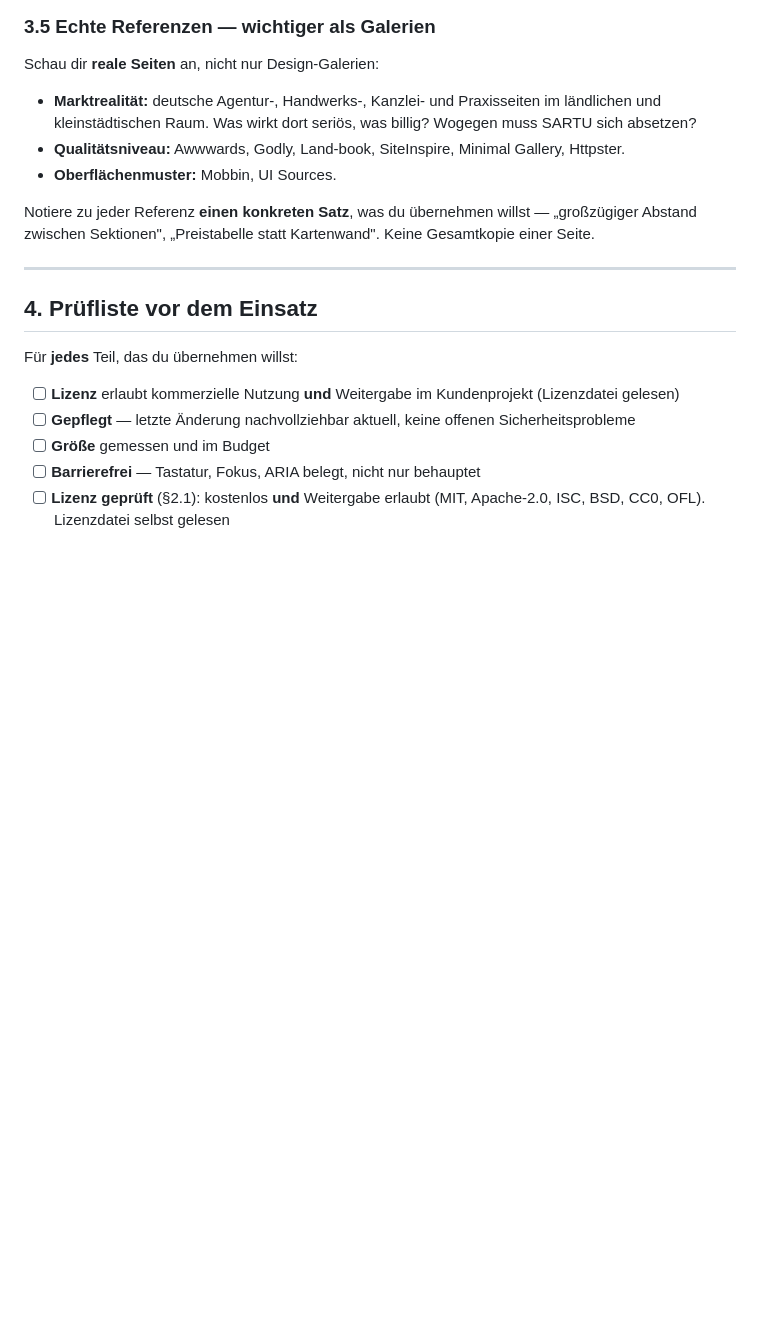
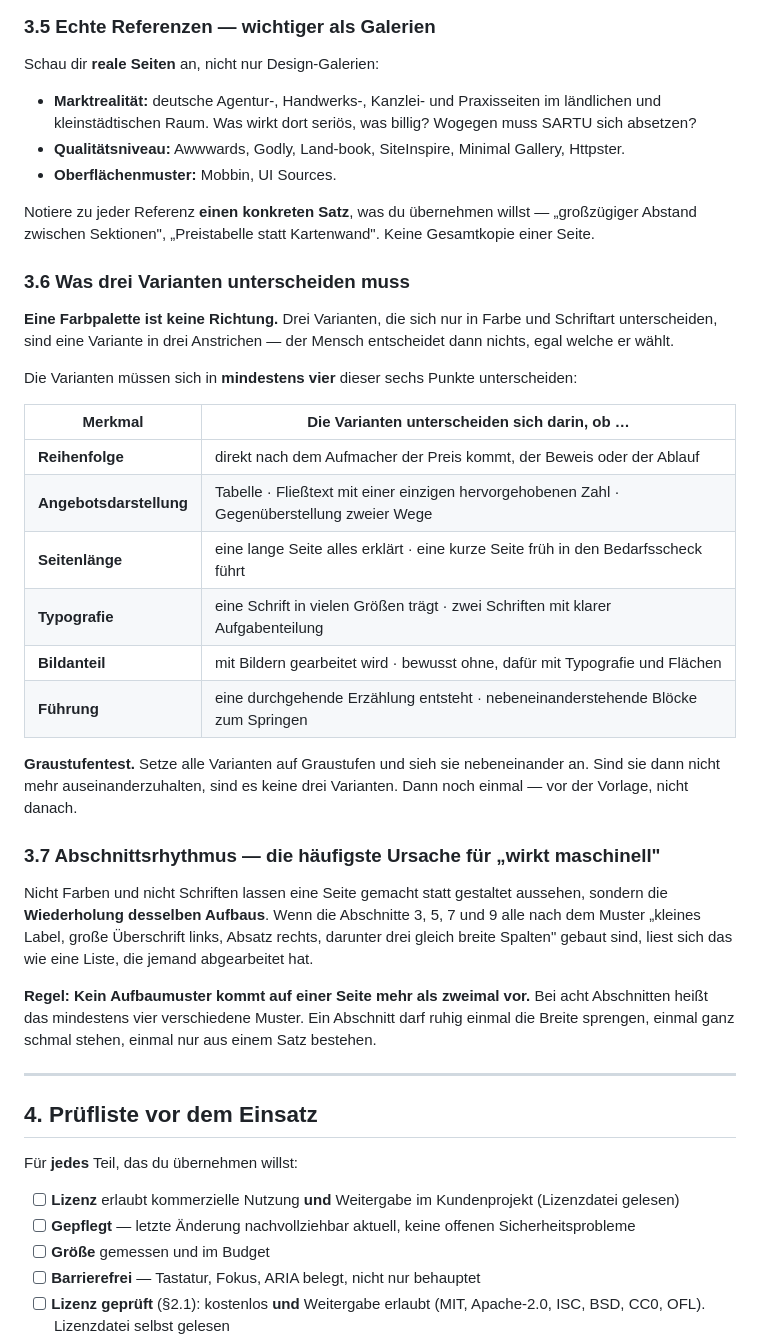
Before and after one commit to Nilsox07/Webagency-V5, a Markdown page: CLAUDE_SARTU_DESIGN_BRIEFING_AUSFUEHRUNG.md, the part around one of its changes. GitHub-like rendering; blank space fills up the shorter version.

Commit message:
Design-Briefing: Variantenvielfalt, Abschnittsrhythmus, Prüfliste gegen Maschineneindruck (#14)
* Datenmodell auf MySQL/MariaDB umgestellt - PostgreSQL-Typen entfernt

Beim Stackwechsel auf PHP+MySQL wurde Abschnitt 1 umgeschrieben, das Datenmodell in
Abschnitt 4 blieb auf PostgreSQL. Codex hat den Widerspruch gemeldet und die Arbeit
zu Recht verweigert.

- neuer Abschnitt 4.0: verbindliche Typabbildung, Tabellenvorgabe InnoDB/utf8mb4
- neuer Abschnitt 4.1: gemeinsame Felder als fertiges SQL
- 32 Spaltentypen ersetzt: uuid, timestamptz, citext, bytea, jsonb, inet
- Laengenangaben ergaenzt, wo ein Index oder UNIQUE darauf liegt (MySQL kann TEXT
  nicht ohne Laenge indizieren)
- Zeitzonenregel: DATETIME traegt keine Zeitzone, die Verbindung muss auf +00:00
  gesetzt werden, sonst schreibt CURRENT_TIMESTAMP lokale Zeit
- zwei Punkte in der Definition of Done

Co-Authored-By: Claude Opus 5 <noreply@anthropic.com>
Claude-Session: https://claude.ai/code/session_01QvLt91Jy7QpBCYSRve7ewJ

* Design-Briefing: Variantenvielfalt, Abschnittsrhythmus, Pruefliste gegen Maschineneindruck

Die erste Vorlage lieferte drei Farbvarianten einer einzigen Komposition. Damit
entscheidet das Gate nichts. Ergaenzt:

- 3.6 Was drei Varianten unterscheiden muss: mindestens vier von sechs
  Kompositionsmerkmalen, plus Graustufentest
- 3.7 Abschnittsrhythmus: kein Aufbaumuster mehr als zweimal je Seite. Das ist die
  eigentliche Ursache fuer den maschinellen Eindruck, nicht Farbe oder Schrift
- 4a Pruefliste: lang=de gegen falsche Silbentrennung, keine Platzhalterkaesten an
  Vertrauensstellen, ein Mensch auf der Seite

Co-Authored-By: Claude Opus 5 <noreply@anthropic.com>
Claude-Session: https://claude.ai/code/session_01QvLt91Jy7QpBCYSRve7ewJ

---------

Co-authored-by: Claude <noreply@anthropic.com>

```diff
--- a/CLAUDE_SARTU_DESIGN_BRIEFING_AUSFUEHRUNG.md
+++ b/CLAUDE_SARTU_DESIGN_BRIEFING_AUSFUEHRUNG.md
@@ -281,6 +281,38 @@ Schau dir **reale Seiten** an, nicht nur Design-Galerien:
 
 Notiere zu jeder Referenz **einen konkreten Satz**, was du übernehmen willst — „großzügiger Abstand zwischen Sektionen", „Preistabelle statt Kartenwand". Keine Gesamtkopie einer Seite.
 
+### 3.6 Was drei Varianten unterscheiden muss
+
+**Eine Farbpalette ist keine Richtung.** Drei Varianten, die sich nur in Farbe und Schriftart
+unterscheiden, sind eine Variante in drei Anstrichen — der Mensch entscheidet dann nichts, egal
+welche er wählt.
+
+Die Varianten müssen sich in **mindestens vier** dieser sechs Punkte unterscheiden:
+
+| Merkmal | Die Varianten unterscheiden sich darin, ob … |
+|---|---|
+| **Reihenfolge** | direkt nach dem Aufmacher der Preis kommt, der Beweis oder der Ablauf |
+| **Angebotsdarstellung** | Tabelle · Fließtext mit einer einzigen hervorgehobenen Zahl · Gegenüberstellung zweier Wege |
+| **Seitenlänge** | eine lange Seite alles erklärt · eine kurze Seite früh in den Bedarfsscheck führt |
+| **Typografie** | eine Schrift in vielen Größen trägt · zwei Schriften mit klarer Aufgabenteilung |
+| **Bildanteil** | mit Bildern gearbeitet wird · bewusst ohne, dafür mit Typografie und Flächen |
+| **Führung** | eine durchgehende Erzählung entsteht · nebeneinanderstehende Blöcke zum Springen |
+
+**Graustufentest.** Setze alle Varianten auf Graustufen und sieh sie nebeneinander an. Sind sie dann
+nicht mehr auseinanderzuhalten, sind es keine drei Varianten. Dann noch einmal — vor der Vorlage,
+nicht danach.
+
+### 3.7 Abschnittsrhythmus — die häufigste Ursache für „wirkt maschinell"
+
+Nicht Farben und nicht Schriften lassen eine Seite gemacht statt gestaltet aussehen, sondern die
+**Wiederholung desselben Aufbaus**. Wenn die Abschnitte 3, 5, 7 und 9 alle nach dem Muster
+„kleines Label, große Überschrift links, Absatz rechts, darunter drei gleich breite Spalten" gebaut
+sind, liest sich das wie eine Liste, die jemand abgearbeitet hat.
+
+**Regel: Kein Aufbaumuster kommt auf einer Seite mehr als zweimal vor.** Bei acht Abschnitten heißt
+das mindestens vier verschiedene Muster. Ein Abschnitt darf ruhig einmal die Breite sprengen, einmal
+ganz schmal stehen, einmal nur aus einem Satz bestehen.
+
 ---
 
 ## 4. Prüfliste vor dem Einsatz
```
Also changed, not shown: other parts of CLAUDE_SARTU_DESIGN_BRIEFING_AUSFUEHRUNG.md (+21 -0 lines).
